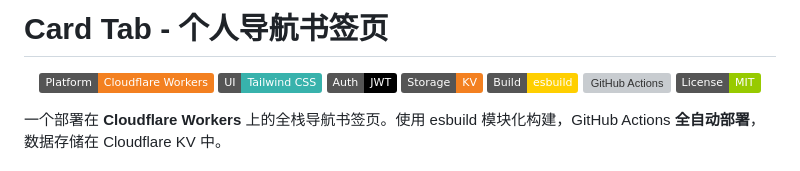
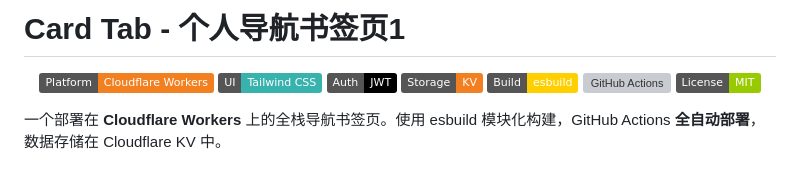
Before and after one commit to anm13216-png/CardTab, a Markdown page: README.md, the part around the change. Rendered like a GitHub page; badges without logos; grey boxes are pictures that could not be loaded.

```diff
--- a/README.md
+++ b/README.md
@@ -1,4 +1,4 @@
-# Card Tab - 个人导航书签页
+# Card Tab - 个人导航书签页1
 
 <p align="center">
   <img src="https://img.shields.io/badge/Platform-Cloudflare%20Workers-F38020?logo=cloudflare&logoColor=white" alt="Cloudflare Workers">
```
